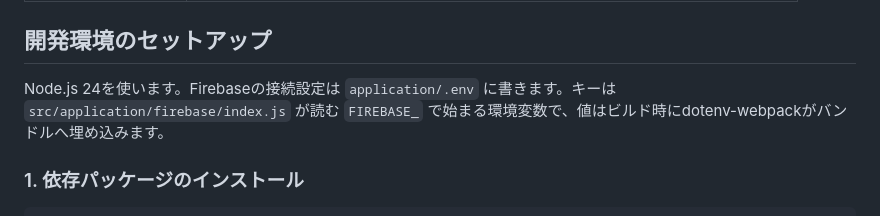
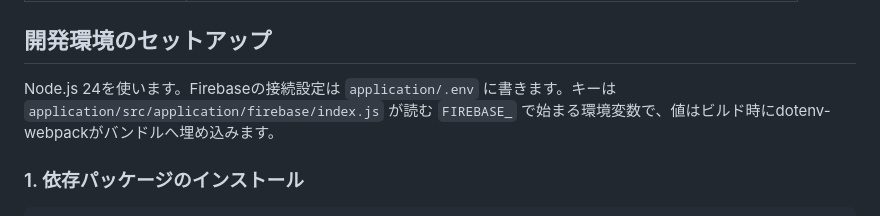
Before and after one commit to shin4488/BaseballGame, a Markdown page: README.md, the part around the change. Rendered like a GitHub page.

Commit message:
docs: give the Firebase config path from the repository root in the README
The README gives every other path from the repository root, so src/application/firebase/index.js pointed to a file that does not exist from there. Write application/src/application/firebase/index.js instead.

Co-Authored-By: Claude Opus 5.5 <noreply@anthropic.com>

```diff
--- a/README.md
+++ b/README.md
@@ -32,7 +32,7 @@ flowchart LR
 
 ## 開発環境のセットアップ
 
-Node.js 24を使います。Firebaseの接続設定は `application/.env` に書きます。キーは `src/application/firebase/index.js` が読む `FIREBASE_` で始まる環境変数で、値はビルド時にdotenv-webpackがバンドルへ埋め込みます。
+Node.js 24を使います。Firebaseの接続設定は `application/.env` に書きます。キーは `application/src/application/firebase/index.js` が読む `FIREBASE_` で始まる環境変数で、値はビルド時にdotenv-webpackがバンドルへ埋め込みます。
 
 ### 1. 依存パッケージのインストール
 
```
